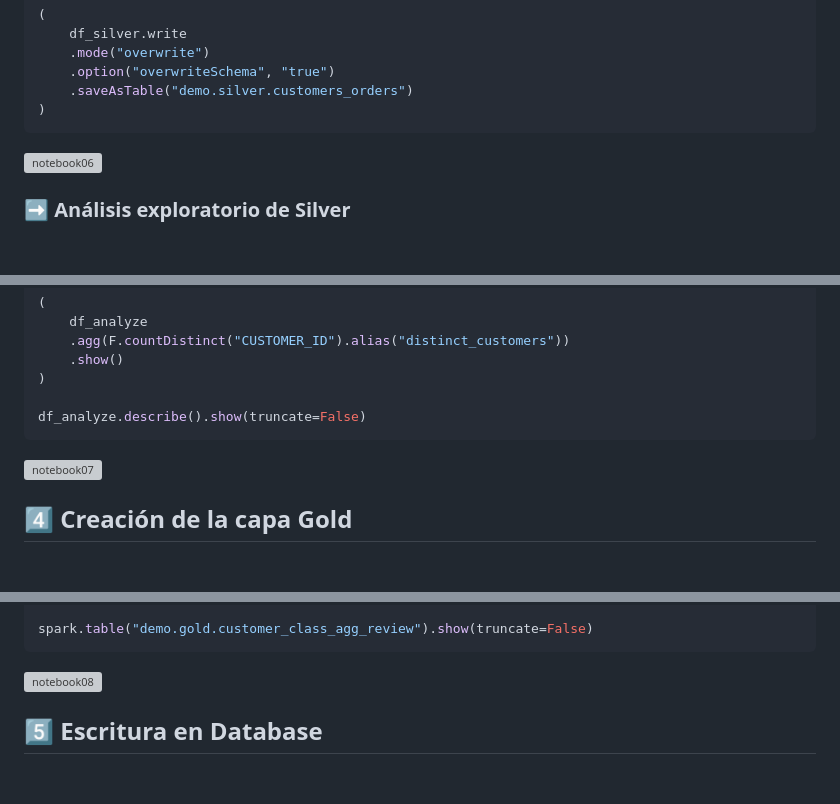
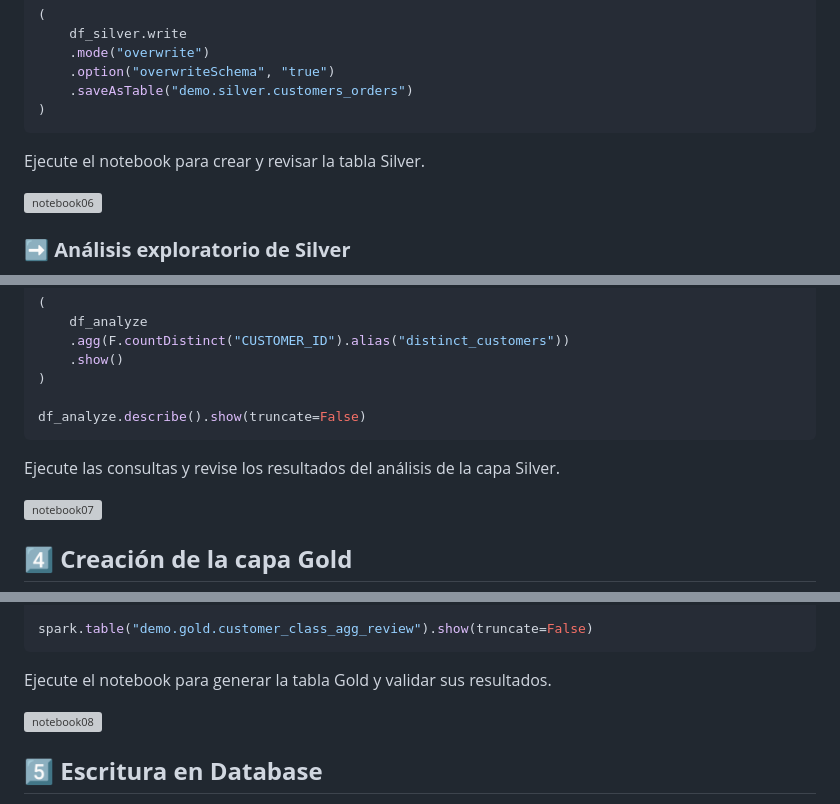
Before and after one commit to oracle-labs-ai/workshop-dataplatform-esp, a Markdown page: aidataplatform/aidataplatform.md, 3 parts joined by grey strips. GitHub-like rendering; blank space fills up the shorter version; grey boxes are pictures that could not be loaded.

````diff
--- a/aidataplatform/aidataplatform.md
+++ b/aidataplatform/aidataplatform.md
@@ -317,6 +321,9 @@ df_silver.show(10, truncate=False)
     .saveAsTable("demo.silver.customers_orders")
 )
 ```
+
+Ejecute el notebook para crear y revisar la tabla Silver.
+
 ![notebook06](images/notebook06.png)
 
 ### **➡️ Análisis exploratorio de Silver**
@@ -350,6 +357,9 @@ df_analyze.select([
 
 df_analyze.describe().show(truncate=False)
 ```
+
+Ejecute las consultas y revise los resultados del análisis de la capa Silver.
+
 ![notebook07](images/notebook07.png)
 
 ## **4️⃣ Creación de la capa Gold**
@@ -399,6 +409,9 @@ df_gold.show(truncate=False)
 
 spark.table("demo.gold.customer_class_agg_review").show(truncate=False)
 ```
+
+Ejecute el notebook para generar la tabla Gold y validar sus resultados.
+
 ![notebook08](images/notebook08.png)
 
 ## **5️⃣ Escritura en Database**
````
Also changed, not shown: other parts of aidataplatform/aidataplatform.md (+16 -0 lines).
